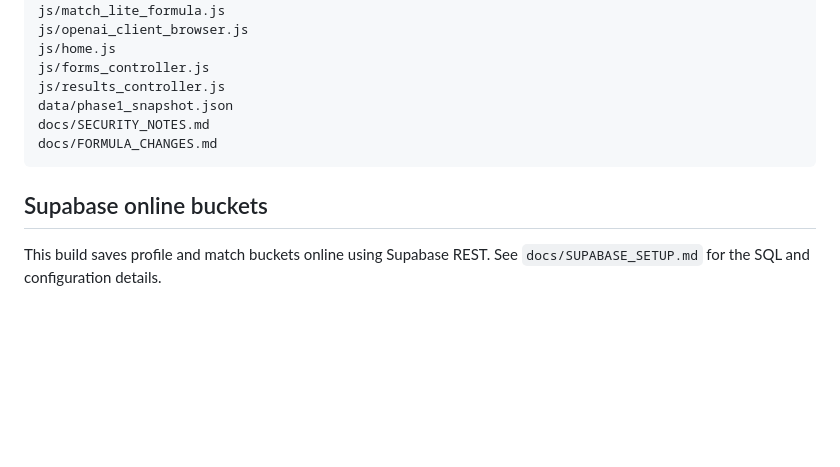
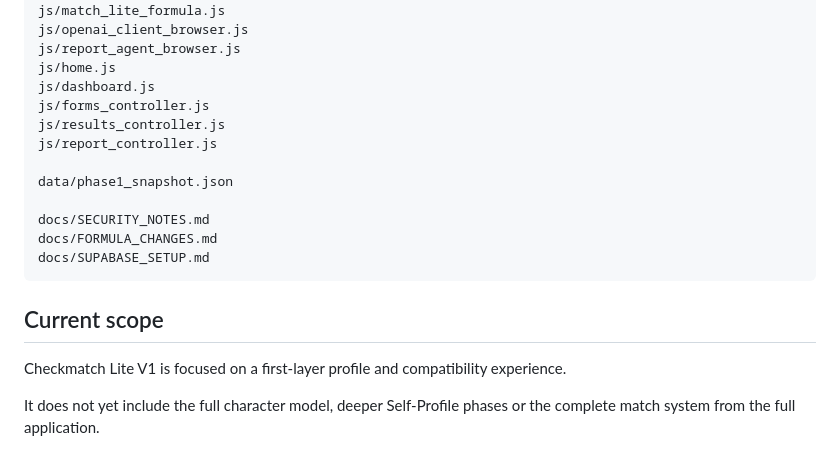
Before and after one commit to HRmatch/budhi-lite, a Markdown page: README.md, the part around one of its changes. GitHub-like rendering; blank space fills up the shorter version.

````diff
--- a/README.md
+++ b/README.md
@@ -92,15 +175,22 @@ js/storage.js
 js/formula_phase1_lite.js
 js/match_lite_formula.js
 js/openai_client_browser.js
+js/report_agent_browser.js
 js/home.js
+js/dashboard.js
 js/forms_controller.js
 js/results_controller.js
+js/report_controller.js
+
 data/phase1_snapshot.json
+
 docs/SECURITY_NOTES.md
 docs/FORMULA_CHANGES.md
+docs/SUPABASE_SETUP.md
 ```
 
+## Current scope
 
-## Supabase online buckets
+Checkmatch Lite V1 is focused on a first-layer profile and compatibility experience.
 
-This build saves profile and match buckets online using Supabase REST. See `docs/SUPABASE_SETUP.md` for the SQL and configuration details.
+It does not yet include the full character model, deeper Self-Profile phases or the complete match system from the full application.
````
Also changed, not shown: other parts of README.md (+133 -50 lines).
